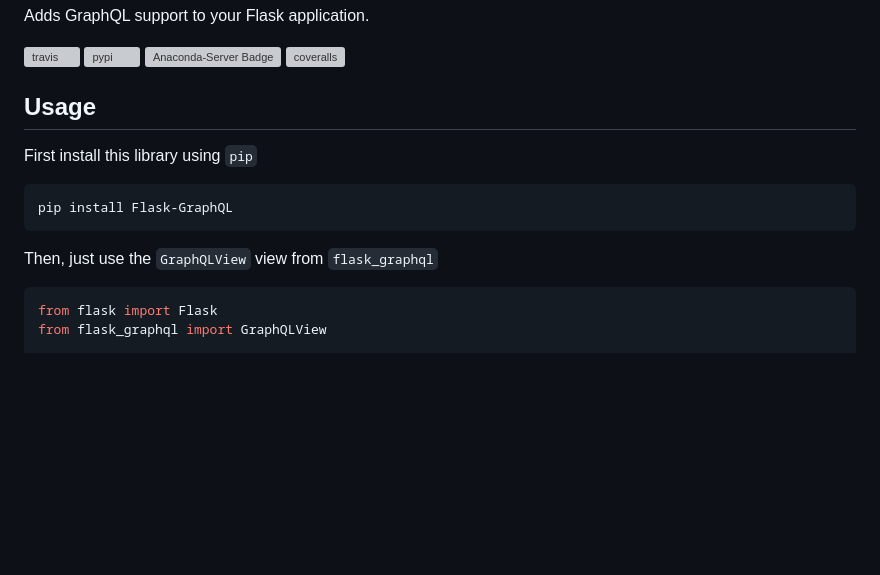
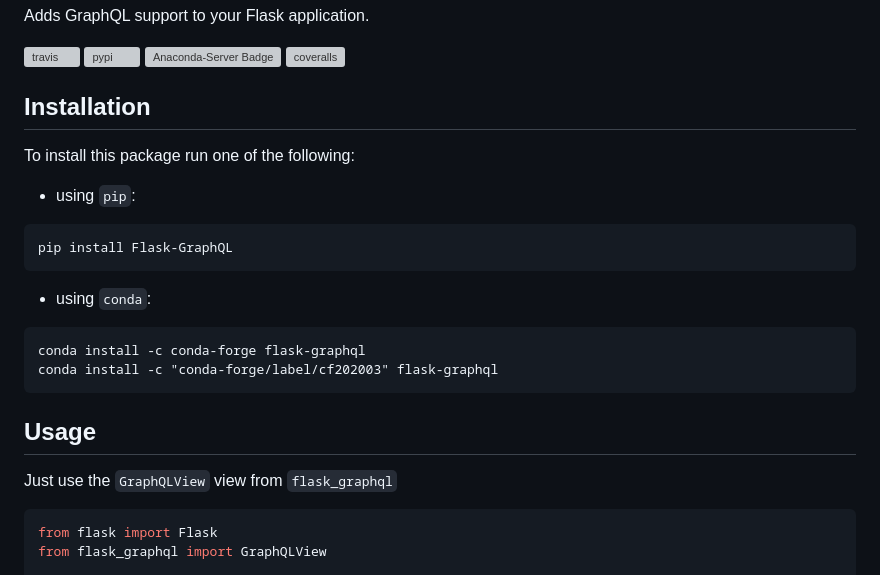
Before and after one commit to graphql-python/flask-graphql, a Markdown page: README.md, the part around the change. Rendered like a GitHub page; blank space fills up the shorter version; grey boxes are pictures that could not be loaded.

Commit message:
Update package installation on README.md
Update package installation, include conda and pip command to install the package

````diff
--- a/README.md
+++ b/README.md
@@ -16,14 +16,22 @@ Adds GraphQL support to your Flask application.
 [conda-image]: https://img.shields.io/conda/vn/conda-forge/flask-graphql.svg
 [conda-url]: https://anaconda.org/conda-forge/flask-graphql
 
-## Usage
+## Installation
+To install this package run one of the following:
 
-First install this library using `pip`
+- using `pip`:
 ```
 pip install Flask-GraphQL
 ```
+- using `conda`:
+```
+conda install -c conda-forge flask-graphql
+conda install -c "conda-forge/label/cf202003" flask-graphql
+```
 
-Then, just use the `GraphQLView` view from `flask_graphql`
+## Usage
+
+Just use the `GraphQLView` view from `flask_graphql`
 
 ```python
 from flask import Flask
````
